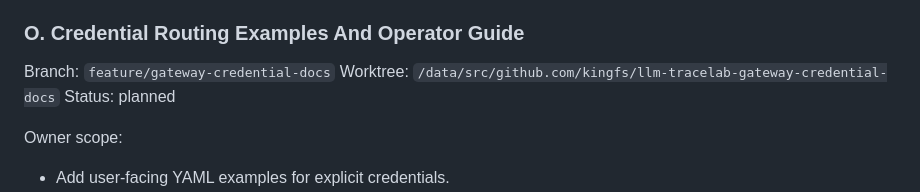
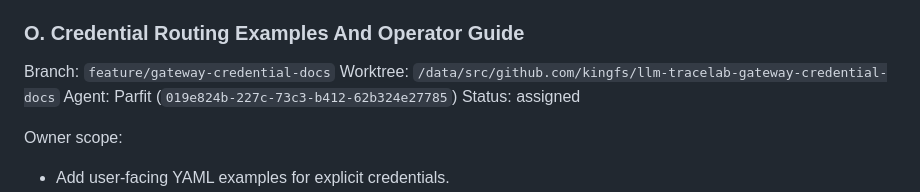
Before and after one commit to kingfs/llm-tracelab, a Markdown page: docs/GATEWAY_PARALLEL_TASK_PLAN.md, the part around one of its changes. Rendered like a GitHub page.

```diff
--- a/docs/GATEWAY_PARALLEL_TASK_PLAN.md
+++ b/docs/GATEWAY_PARALLEL_TASK_PLAN.md
@@ -567,7 +570,8 @@ Acceptance:
 
 Branch: `feature/gateway-credential-docs`
 Worktree: `/data/src/github.com/kingfs/llm-tracelab-gateway-credential-docs`
-Status: planned
+Agent: Parfit (`019e824b-227c-73c3-b412-62b324e27785`)
+Status: assigned
 
 Owner scope:
 
```
Also changed, not shown: other parts of docs/GATEWAY_PARALLEL_TASK_PLAN.md (+6 -3 lines).
